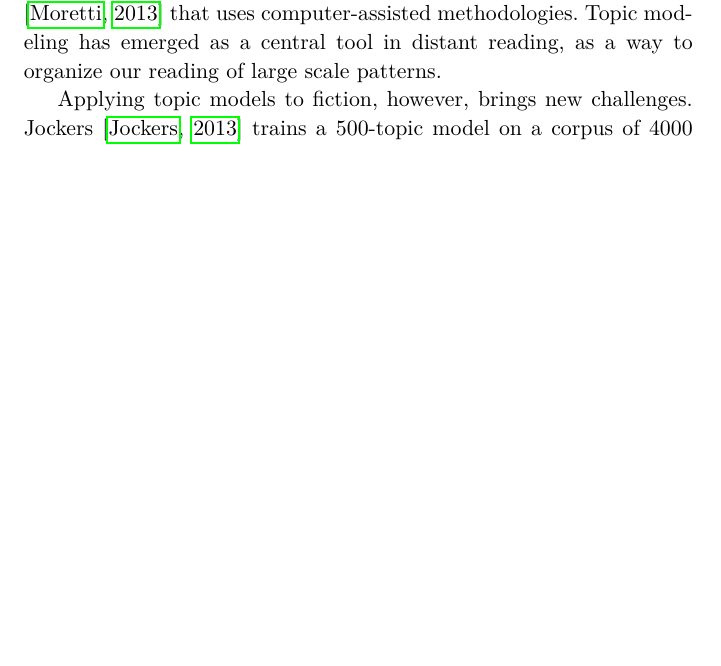
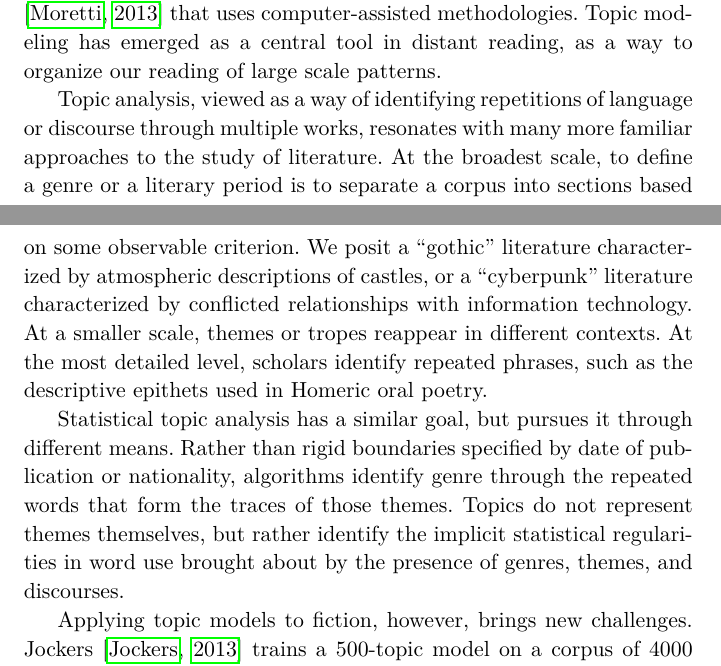
Before and after one commit to ezubaric/TM_applications_book, a LaTeX document (main.tex, which reads chapters/fiction.tex): part of page 17 of 38 before the commit and two parts of pages 17 and 18 of 39 after it, the two joined at a grey line, cut so that both start at the same text, the shorter picture padded with empty space. Compiled offline with pdfLaTeX.

Commit message:
relationship between topics and traditional analysis in fiction

```diff
--- a/chapters/fiction.tex
+++ b/chapters/fiction.tex
@@ -8,6 +8,17 @@ We value literature because it is one of the best ways to capture the spirit of
 \section{The Role Topic Models Play in the Humanities}
 
 As a response, Moretti theorized an alternative ``distant reading''  \citep{moretti-13} that uses computer-assisted methodologies. Topic modeling has emerged as a central tool in distant reading, as a way to organize our reading of large scale patterns.
+
+Topic analysis, viewed as a way of identifying repetitions of language or discourse through multiple works, resonates with many more familiar approaches to the study of literature.
+At the broadest scale, to define a genre or a literary period is to separate a corpus into sections based on some observable criterion.
+We posit a ``gothic'' literature characterized by atmospheric descriptions of castles, or a ``cyberpunk'' literature characterized by conflicted relationships with information technology.
+At a smaller scale, themes or tropes reappear in different contexts.
+At the most detailed level, scholars identify repeated phrases, such as the descriptive epithets used in Homeric oral poetry.
+
+Statistical topic analysis has a similar goal, but pursues it through different means.
+Rather than rigid boundaries specified by date of publication or nationality, algorithms identify genre through the repeated words that form the traces of those themes.
+Topics do not represent themes themselves, but rather identify the implicit statistical regularities in word use brought about by the presence of genres, themes, and discourses.
+
 
 Applying topic models to fiction, however, brings new challenges. Jockers \citep{jockers-13} trains a 500-topic model on a corpus of 4000 English-language novels.
 
```
